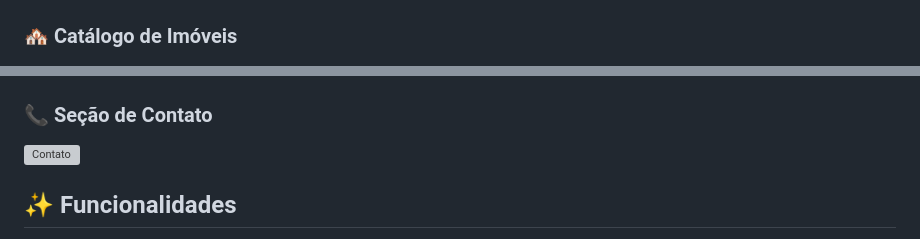
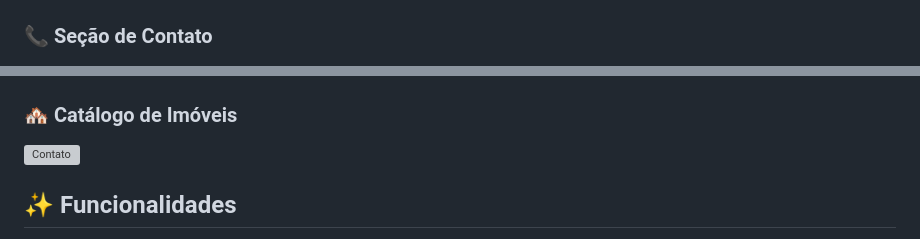
Before and after one commit to DanielTomazi/ImobiliariaConforto-e-Classe, a Markdown page: README.md, 2 parts joined by grey strips. Drawn GitHub-style; grey boxes are pictures that could not be loaded.

```diff
--- a/README.md
+++ b/README.md
@@ -11,10 +11,10 @@
 ### 🏠 Página Inicial
 ![Homepage](img-demo.png)
 
-### 🏘️ Catálogo de Imóveis
+### 📞 Seção de Contato
 ![Imóveis](img-demo2.png)
 
-### 📞 Seção de Contato
+### 🏘️ Catálogo de Imóveis
 ![Contato](img-demo3.png)
 
 ## ✨ Funcionalidades
```
